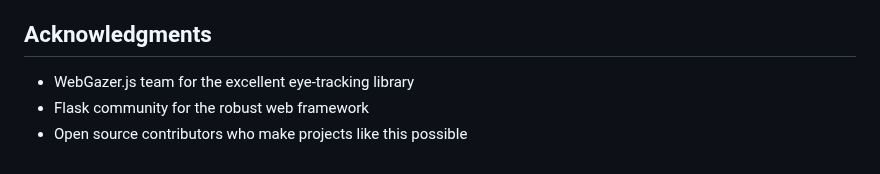
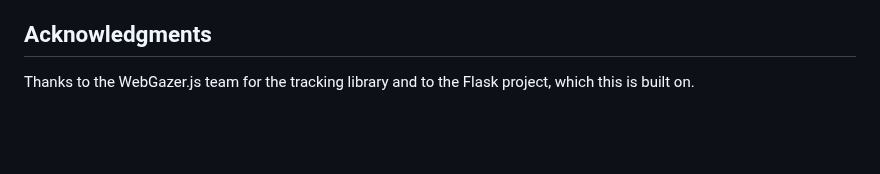
Before and after one commit to SHAILY24/eye-tracker-demo, a Markdown page: README.md, the part around one of its changes. GitHub-like rendering; blank space fills up the shorter version.

```diff
--- a/README.md
+++ b/README.md
@@ -193,6 +187,4 @@ Contributions are welcome! Please feel free to submit a Pull Request. For major
 
 ## Acknowledgments
 
-- WebGazer.js team for the excellent eye-tracking library
-- Flask community for the robust web framework
-- Open source contributors who make projects like this possible
+Thanks to the WebGazer.js team for the tracking library and to the Flask project, which this is built on.
```
Also changed, not shown: other parts of README.md (+14 -20 lines).
